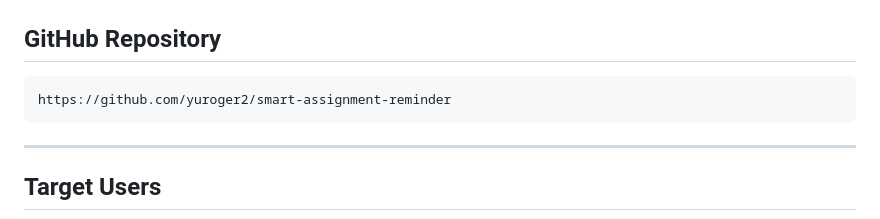
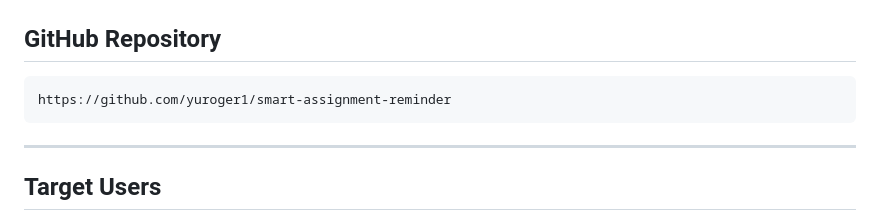
Before and after one commit to yuroger1/smart-assignment-reminder, a Markdown page: README.md, the part around the change. GitHub-like rendering.

````diff
--- a/README.md
+++ b/README.md
@@ -37,7 +37,7 @@ Expected response:
 ## GitHub Repository
 
 ```text
-https://github.com/yuroger2/smart-assignment-reminder
+https://github.com/yuroger1/smart-assignment-reminder
 ```
 
 ---
````
